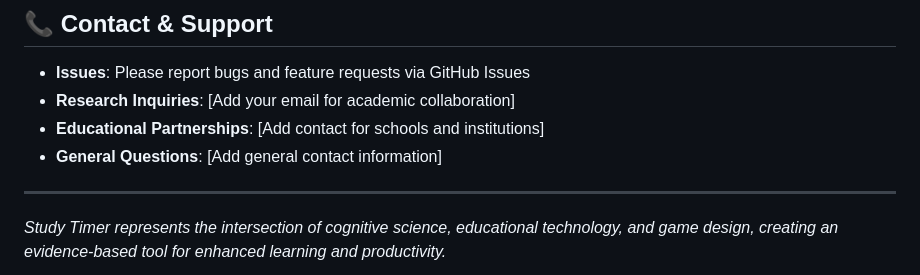
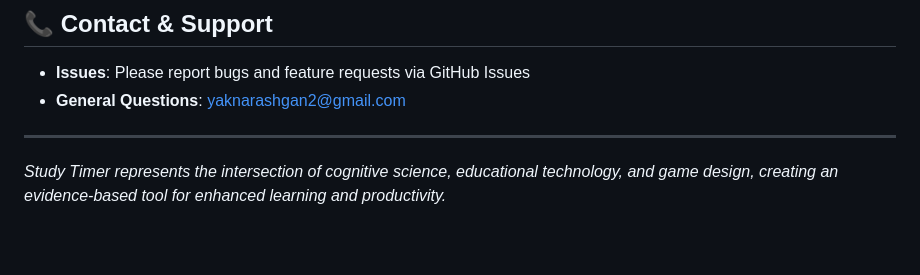
Before and after one commit to yagnarashagan6/Study-Timer, a Markdown page: README.md, the part around the change. Rendered like a GitHub page; blank space fills up the shorter version.

Commit message:
Revise contact details in README
Updated contact information for general questions.

```diff
--- a/README.md
+++ b/README.md
@@ -318,9 +318,7 @@ This project is licensed under the MIT License - see the [LICENSE](LICENSE) file
 ## 📞 Contact & Support
 
 - **Issues**: Please report bugs and feature requests via GitHub Issues
-- **Research Inquiries**: [Add your email for academic collaboration]
-- **Educational Partnerships**: [Add contact for schools and institutions]
-- **General Questions**: [Add general contact information]
+- **General Questions**: yaknarashgan2@gmail.com
 
 ---
 
```
